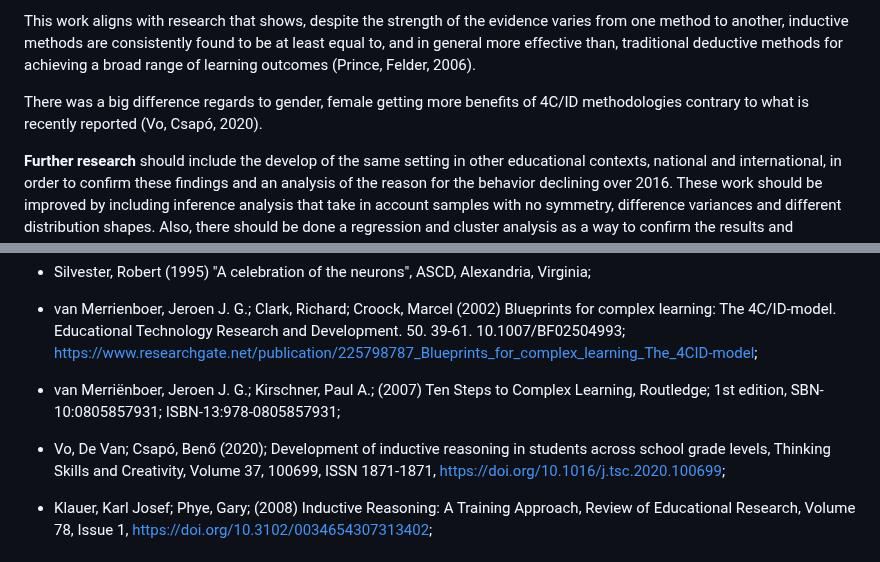
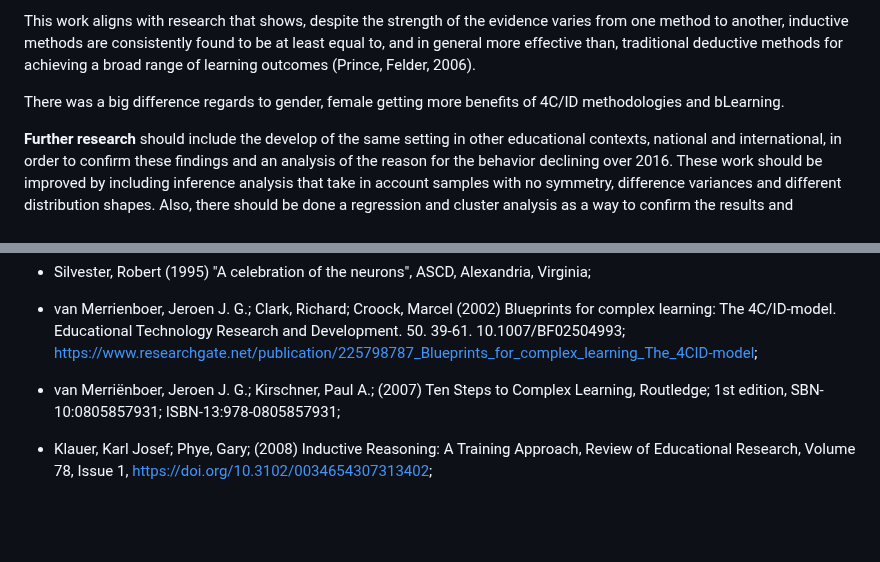
Before and after one commit to fqantonio/GoingInductive, a Markdown page: README.md, 2 parts joined by grey strips. GitHub-like rendering; blank space fills up the shorter version.

```diff
--- a/README.md
+++ b/README.md
@@ -206,7 +206,7 @@ Overall, *inductive methodology* has a positive impact on learning, as evidenced
 
 This work aligns with research that shows, despite the strength of the evidence varies from one method to another, inductive methods are consistently found to be at least equal to, and in general more effective than, traditional deductive methods for achieving a broad range of learning outcomes (Prince, Felder, 2006).
 
-There was a big difference regards to gender, female getting more benefits of 4C/ID methodologies contrary to what is recently reported (Vo, Csapó, 2020).
+There was a big difference regards to gender, female getting more benefits of 4C/ID methodologies and bLearning.
 
 **Further research** should include the develop of the same setting in other educational contexts, national and international, in order to confirm these findings and an analysis of the reason for the behavior declining over 2016. These work should be improved by including inference analysis that take in account samples with no symmetry, difference variances and different distribution shapes. Also, there should be done a regression and cluster analysis as a way to confirm the results and conclusions presented here, as a feedback strategy results confirmation.
 
@@ -257,8 +257,6 @@ I further confirm that any aspect of the work covered in this manuscript has bee
 
 * van Merriënboer, Jeroen J. G.; Kirschner, Paul A.; (2007) Ten Steps to Complex Learning, Routledge; 1st edition, SBN-10:0805857931; ISBN-13:978-0805857931;
 
-* Vo, De Van; Csapó, Benő (2020);  Development of inductive reasoning in students across school grade levels, Thinking Skills and Creativity, Volume 37, 100699, ISSN 1871-1871, https://doi.org/10.1016/j.tsc.2020.100699;
-
 * Klauer, Karl Josef; Phye, Gary; (2008) Inductive Reasoning: A Training Approach, Review of Educational Research, Volume 78, Issue 1, https://doi.org/10.3102/0034654307313402;
 
 # NOTES
```
